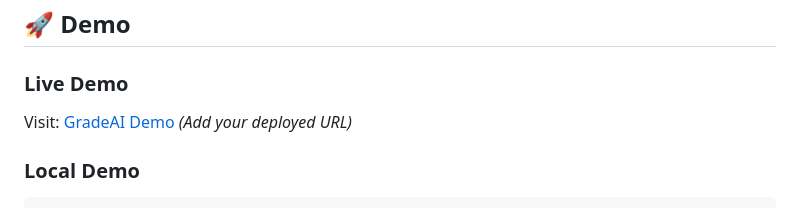
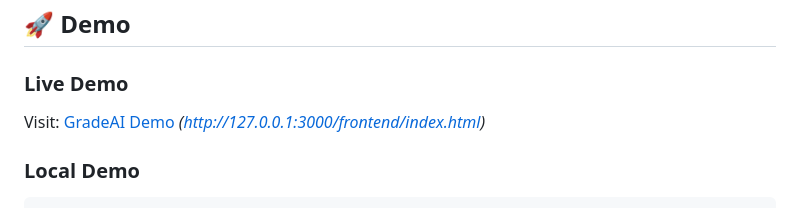
Before and after one commit to Narindersra/Grade-AI-1.0, a Markdown page: README.md, the part around the change. GitHub-like rendering.

Commit message:
Update demo URL in README.md

````diff
--- a/README.md
+++ b/README.md
@@ -74,7 +74,7 @@ This is AI project for Teacher.
 ## 🚀 Demo
 
 ### Live Demo
-Visit: [GradeAI Demo](#) *(Add your deployed URL)*
+Visit: [GradeAI Demo](#) *(http://127.0.0.1:3000/frontend/index.html)*
 
 ### Local Demo
 ```bash
````
